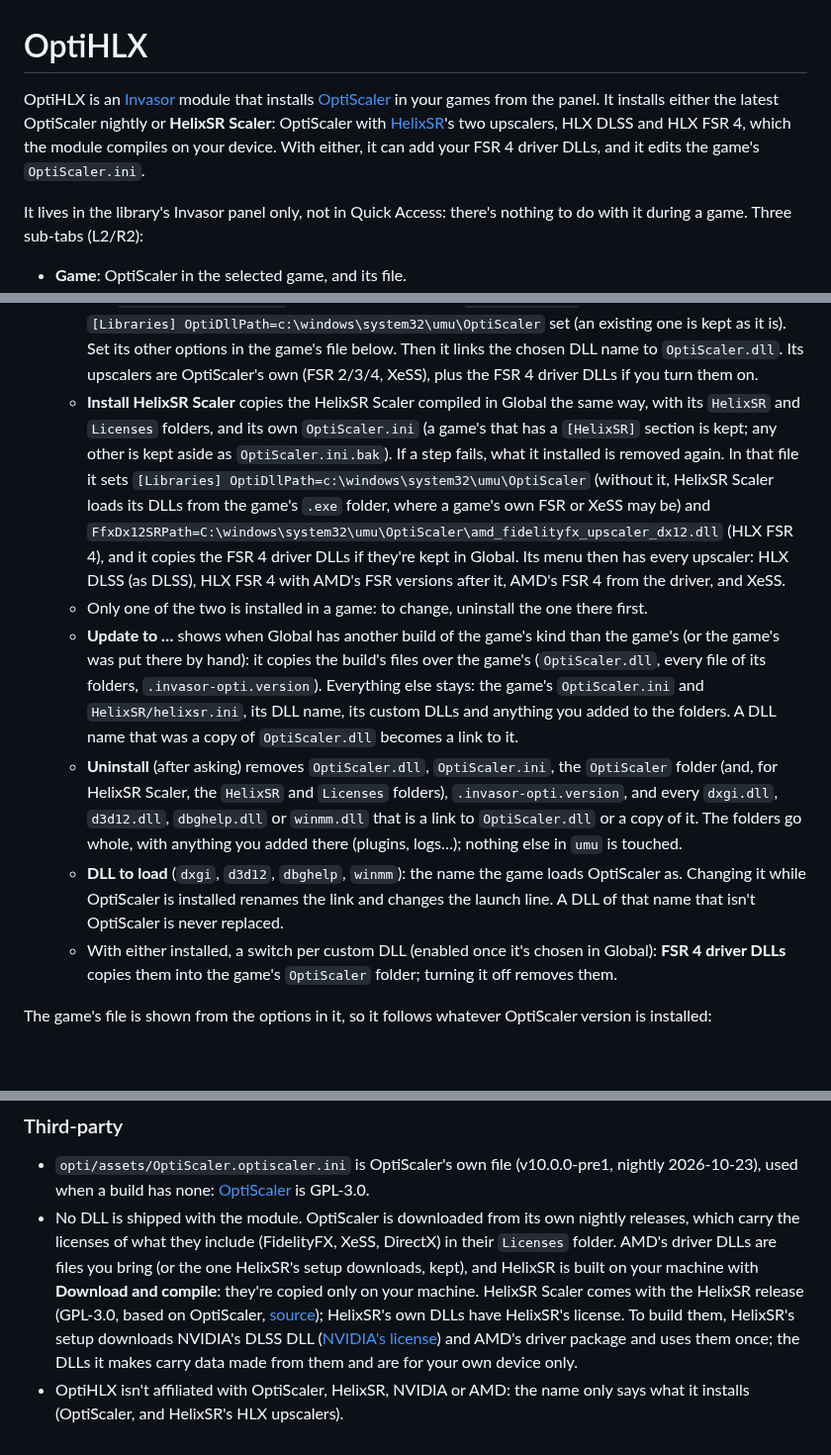
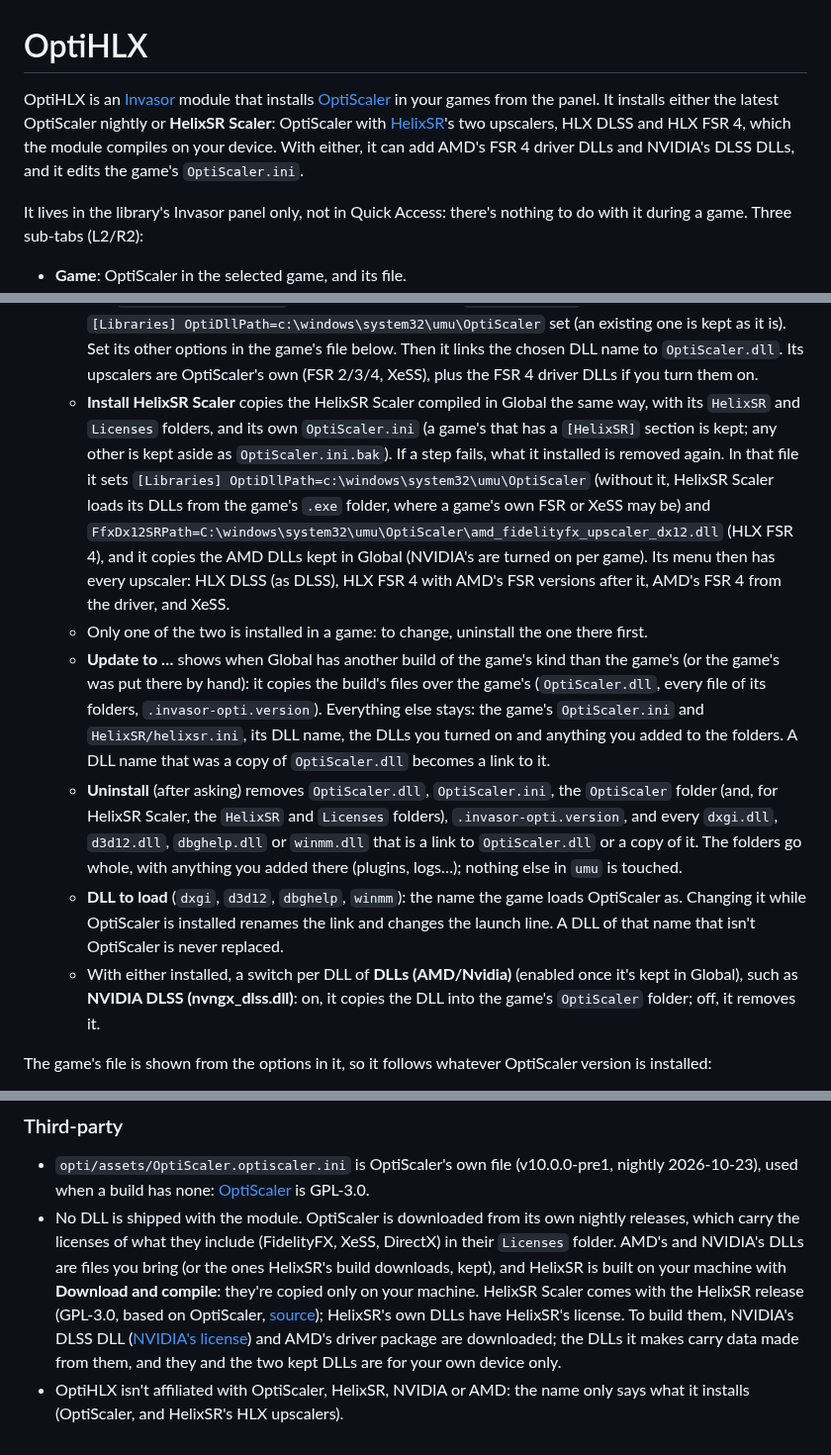
Before and after one commit to Gamemode-Invasor/invasor-opti, a Markdown page: README.md, 3 parts joined by grey strips. Shown at 99% size. Drawn GitHub-style; blank space fills up the shorter version.

```diff
--- a/README.md
+++ b/README.md
@@ -1,6 +1,6 @@
 # OptiHLX
 
-OptiHLX is an [Invasor](https://github.com/Gamemode-Invasor/invasor) module that installs [OptiScaler](https://github.com/optiscaler/OptiScaler) in your games from the panel. It installs either the latest OptiScaler nightly or **HelixSR Scaler**: OptiScaler with [HelixSR](https://github.com/lonewolf0622/HelixSR)'s two upscalers, HLX DLSS and HLX FSR 4, which the module compiles on your device. With either, it can add your FSR 4 driver DLLs, and it edits the game's `OptiScaler.ini`.
+OptiHLX is an [Invasor](https://github.com/Gamemode-Invasor/invasor) module that installs [OptiScaler](https://github.com/optiscaler/OptiScaler) in your games from the panel. It installs either the latest OptiScaler nightly or **HelixSR Scaler**: OptiScaler with [HelixSR](https://github.com/lonewolf0622/HelixSR)'s two upscalers, HLX DLSS and HLX FSR 4, which the module compiles on your device. With either, it can add AMD's FSR 4 driver DLLs and NVIDIA's DLSS DLLs, and it edits the game's `OptiScaler.ini`.
 
 It lives in the library's Invasor panel only, not in Quick Access: there's nothing to do with it during a game. Three sub-tabs (L2/R2):
 
@@ -27,12 +34,12 @@ Under the file's path, the Game tab installs OptiScaler in that folder:
 - When OptiScaler or HelixSR Scaler is installed (there is an `OptiScaler.dll`, whoever put it there), the launch line, `WINE_OPTISCALER_NAME=dxgi.dll %command%`, with a **Copy** button, after 🟢 when the game's launch options have it (whatever else is around it) or 🔴 when they don't. The options are asked to Steam; when Steam can't answer they're read from its files, and a Steam game's (`localconfig.vdf`, which Steam writes only from time to time) may lag. When Steam can change them, **Apply to the game** writes the line into the game's launch options: it adds `WINE_OPTISCALER_NAME=<dll>.dll` (or replaces the one there), adds `%command%` if it's missing (what was there before are the game's arguments, so they go after it), and keeps the rest; Steam shows a notification. Copy stays for a Steam without that call. The game's launch options need at least that line, and the game must run with GE-Proton or Proton-CachyOS (the two with Wine's OptiScaler hack).
 - A folded **Installation** group:
   - **Install OptiScaler** copies the nightly downloaded in Global: `OptiScaler.dll`, the `OptiScaler` folder and `.invasor-opti.version`, plus, if the game has no `OptiScaler.ini`, the nightly's own with `[Libraries] OptiDllPath=c:\windows\system32\umu\OptiScaler` set (an existing one is kept as it is). Set its other options in the game's file below. Then it links the chosen DLL name to `OptiScaler.dll`. Its upscalers are OptiScaler's own (FSR 2/3/4, XeSS), plus the FSR 4 driver DLLs if you turn them on.
-  - **Install HelixSR Scaler** copies the HelixSR Scaler compiled in Global the same way, with its `HelixSR` and `Licenses` folders, and its own `OptiScaler.ini` (a game's that has a `[HelixSR]` section is kept; any other is kept aside as `OptiScaler.ini.bak`). If a step fails, what it installed is removed again. In that file it sets `[Libraries] OptiDllPath=c:\windows\system32\umu\OptiScaler` (without it, HelixSR Scaler loads its DLLs from the game's `.exe` folder, where a game's own FSR or XeSS may be) and `FfxDx12SRPath=C:\windows\system32\umu\OptiScaler\amd_fidelityfx_upscaler_dx12.dll` (HLX FSR 4), and it copies the FSR 4 driver DLLs if they're kept in Global. Its menu then has every upscaler: HLX DLSS (as DLSS), HLX FSR 4 with AMD's FSR versions after it, AMD's FSR 4 from the driver, and XeSS.
+  - **Install HelixSR Scaler** copies the HelixSR Scaler compiled in Global the same way, with its `HelixSR` and `Licenses` folders, and its own `OptiScaler.ini` (a game's that has a `[HelixSR]` section is kept; any other is kept aside as `OptiScaler.ini.bak`). If a step fails, what it installed is removed again. In that file it sets `[Libraries] OptiDllPath=c:\windows\system32\umu\OptiScaler` (without it, HelixSR Scaler loads its DLLs from the game's `.exe` folder, where a game's own FSR or XeSS may be) and `FfxDx12SRPath=C:\windows\system32\umu\OptiScaler\amd_fidelityfx_upscaler_dx12.dll` (HLX FSR 4), and it copies the AMD DLLs kept in Global (NVIDIA's are turned on per game). Its menu then has every upscaler: HLX DLSS (as DLSS), HLX FSR 4 with AMD's FSR versions after it, AMD's FSR 4 from the driver, and XeSS.
   - Only one of the two is installed in a game: to change, uninstall the one there first.
-  - **Update to …** shows when Global has another build of the game's kind than the game's (or the game's was put there by hand): it copies the build's files over the game's (`OptiScaler.dll`, every file of its folders, `.invasor-opti.version`). Everything else stays: the game's `OptiScaler.ini` and `HelixSR/helixsr.ini`, its DLL name, its custom DLLs and anything you added to the folders. A DLL name that was a copy of `OptiScaler.dll` becomes a link to it.
+  - **Update to …** shows when Global has another build of the game's kind than the game's (or the game's was put there by hand): it copies the build's files over the game's (`OptiScaler.dll`, every file of its folders, `.invasor-opti.version`). Everything else stays: the game's `OptiScaler.ini` and `HelixSR/helixsr.ini`, its DLL name, the DLLs you turned on and anything you added to the folders. A DLL name that was a copy of `OptiScaler.dll` becomes a link to it.
   - **Uninstall** (after asking) removes `OptiScaler.dll`, `OptiScaler.ini`, the `OptiScaler` folder (and, for HelixSR Scaler, the `HelixSR` and `Licenses` folders), `.invasor-opti.version`, and every `dxgi.dll`, `d3d12.dll`, `dbghelp.dll` or `winmm.dll` that is a link to `OptiScaler.dll` or a copy of it. The folders go whole, with anything you added there (plugins, logs…); nothing else in `umu` is touched.
   - **DLL to load** (`dxgi`, `d3d12`, `dbghelp`, `winmm`): the name the game loads OptiScaler as. Changing it while OptiScaler is installed renames the link and changes the launch line. A DLL of that name that isn't OptiScaler is never replaced.
-  - With either installed, a switch per custom DLL (enabled once it's chosen in Global): **FSR 4 driver DLLs** copies them into the game's `OptiScaler` folder; turning it off removes them.
+  - With either installed, a switch per DLL of **DLLs (AMD/Nvidia)** (enabled once it's kept in Global), such as **NVIDIA DLSS (nvngx_dlss.dll)**: on, it copies the DLL into the game's `OptiScaler` folder; off, it removes it.
 
 The game's file is shown from the options in it, so it follows whatever OptiScaler version is installed:
 
@@ -86,5 +101,5 @@ python3 ../invasor/tools/install_module.py opti    # or install that zip from
 
 ### Third-party
 - `opti/assets/OptiScaler.optiscaler.ini` is OptiScaler's own file (v10.0.0-pre1, nightly 2026-10-23), used when a build has none: [OptiScaler](https://github.com/optiscaler/OptiScaler) is GPL-3.0.
-- No DLL is shipped with the module. OptiScaler is downloaded from its own nightly releases, which carry the licenses of what they include (FidelityFX, XeSS, DirectX) in their `Licenses` folder. AMD's driver DLLs are files you bring (or the one HelixSR's setup downloads, kept), and HelixSR is built on your machine with **Download and compile**: they're copied only on your machine. HelixSR Scaler comes with the HelixSR release (GPL-3.0, based on OptiScaler, [source](https://github.com/lonewolf0622/HelixSR-Scaler)); HelixSR's own DLLs have HelixSR's license. To build them, HelixSR's setup downloads NVIDIA's DLSS DLL ([NVIDIA's license](https://github.com/NVIDIA/DLSS/blob/v310.7.0/LICENSE.txt)) and AMD's driver package and uses them once; the DLLs it makes carry data made from them and are for your own device only.
+- No DLL is shipped with the module. OptiScaler is downloaded from its own nightly releases, which carry the licenses of what they include (FidelityFX, XeSS, DirectX) in their `Licenses` folder. AMD's and NVIDIA's DLLs are files you bring (or the ones HelixSR's build downloads, kept), and HelixSR is built on your machine with **Download and compile**: they're copied only on your machine. HelixSR Scaler comes with the HelixSR release (GPL-3.0, based on OptiScaler, [source](https://github.com/lonewolf0622/HelixSR-Scaler)); HelixSR's own DLLs have HelixSR's license. To build them, NVIDIA's DLSS DLL ([NVIDIA's license](https://github.com/NVIDIA/DLSS/blob/v310.7.0/LICENSE.txt)) and AMD's driver package are downloaded; the DLLs it makes carry data made from them, and they and the two kept DLLs are for your own device only.
 - OptiHLX isn't affiliated with OptiScaler, HelixSR, NVIDIA or AMD: the name only says what it installs (OptiScaler, and HelixSR's HLX upscalers).
```
Also changed, not shown: other parts of README.md (+20 -5 lines), docs/game.png, docs/global.png, 14 other files.
